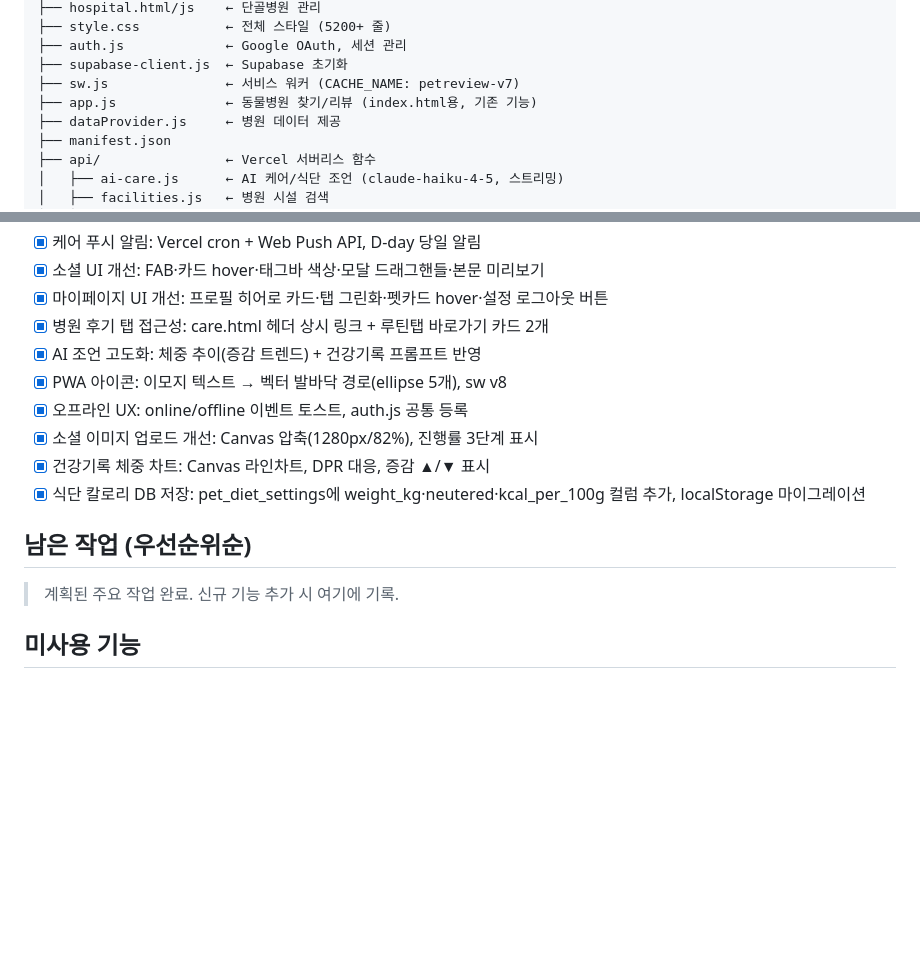
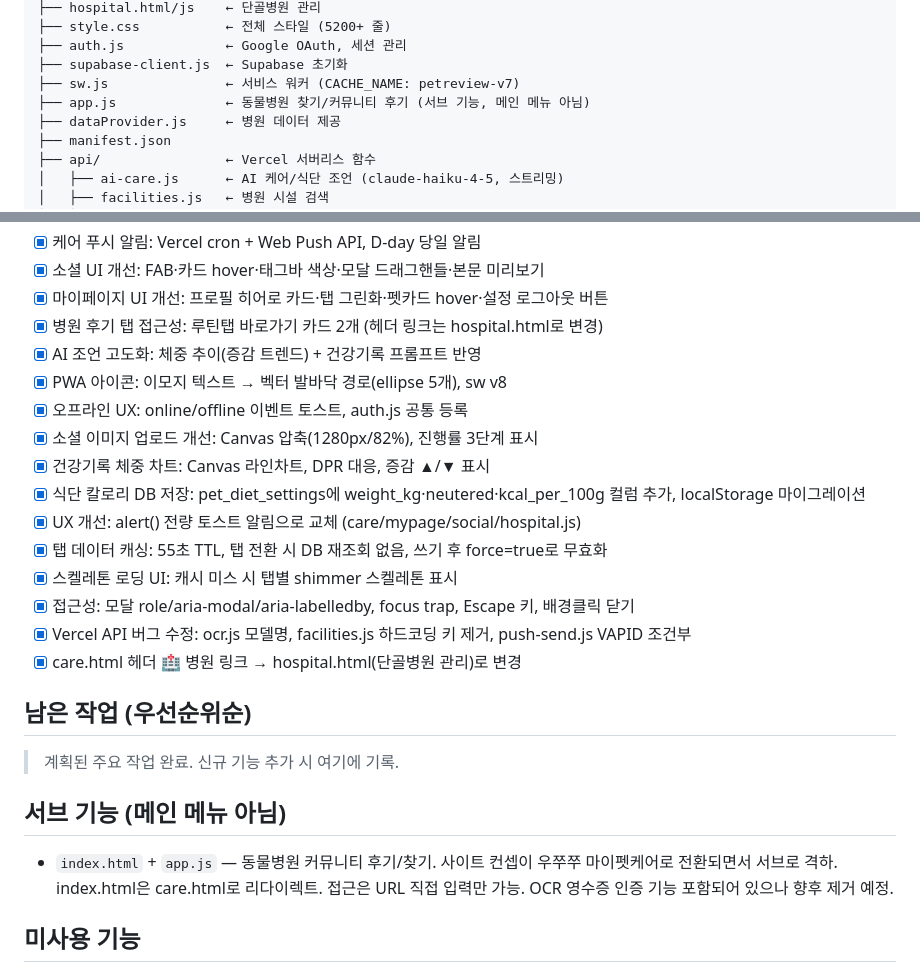
Before and after one commit to biniare-del/petreview, a Markdown page: CLAUDE.md, 2 parts joined by grey strips. Rendered like a GitHub page; blank space fills up the shorter version.

Commit message:
docs: CLAUDE.md 오늘 세션 작업 내역 및 컨셉 변경 반영
https://claude.ai/code/session_017N2RbSt9fBmcbWjrnMHpfK

```diff
--- a/CLAUDE.md
+++ b/CLAUDE.md
@@ -29,7 +29,7 @@
 ├── auth.js             ← Google OAuth, 세션 관리
 ├── supabase-client.js  ← Supabase 초기화
 ├── sw.js               ← 서비스 워커 (CACHE_NAME: petreview-v7)
-├── app.js              ← 동물병원 찾기/리뷰 (index.html용, 기존 기능)
+├── app.js              ← 동물병원 찾기/커뮤니티 후기 (서브 기능, 메인 메뉴 아님)
 ├── dataProvider.js     ← 병원 데이터 제공
 ├── manifest.json
 ├── api/                ← Vercel 서버리스 함수
@@ -105,17 +105,27 @@ DB 컬럼 추가 SQL: supabase/add_cal_settings.sql 참고.
 - [x] 케어 푸시 알림: Vercel cron + Web Push API, D-day 당일 알림
 - [x] 소셜 UI 개선: FAB·카드 hover·태그바 색상·모달 드래그핸들·본문 미리보기
 - [x] 마이페이지 UI 개선: 프로필 히어로 카드·탭 그린화·펫카드 hover·설정 로그아웃 버튼
-- [x] 병원 후기 탭 접근성: care.html 헤더 상시 링크 + 루틴탭 바로가기 카드 2개
+- [x] 병원 후기 탭 접근성: 루틴탭 바로가기 카드 2개 (헤더 링크는 hospital.html로 변경)
 - [x] AI 조언 고도화: 체중 추이(증감 트렌드) + 건강기록 프롬프트 반영
 - [x] PWA 아이콘: 이모지 텍스트 → 벡터 발바닥 경로(ellipse 5개), sw v8
 - [x] 오프라인 UX: online/offline 이벤트 토스트, auth.js 공통 등록
 - [x] 소셜 이미지 업로드 개선: Canvas 압축(1280px/82%), 진행률 3단계 표시
 - [x] 건강기록 체중 차트: Canvas 라인차트, DPR 대응, 증감 ▲/▼ 표시
 - [x] 식단 칼로리 DB 저장: pet_diet_settings에 weight_kg·neutered·kcal_per_100g 컬럼 추가, localStorage 마이그레이션
+- [x] UX 개선: alert() 전량 토스트 알림으로 교체 (care/mypage/social/hospital.js)
+- [x] 탭 데이터 캐싱: 55초 TTL, 탭 전환 시 DB 재조회 없음, 쓰기 후 force=true로 무효화
+- [x] 스켈레톤 로딩 UI: 캐시 미스 시 탭별 shimmer 스켈레톤 표시
+- [x] 접근성: 모달 role/aria-modal/aria-labelledby, focus trap, Escape 키, 배경클릭 닫기
+- [x] Vercel API 버그 수정: ocr.js 모델명, facilities.js 하드코딩 키 제거, push-send.js VAPID 조건부
+- [x] care.html 헤더 🏥 병원 링크 → hospital.html(단골병원 관리)로 변경
 
 ## 남은 작업 (우선순위순)
 
 > 계획된 주요 작업 완료. 신규 기능 추가 시 여기에 기록.
+
+## 서브 기능 (메인 메뉴 아님)
+
+* `index.html` + `app.js` — 동물병원 커뮤니티 후기/찾기. 사이트 컨셉이 우쭈쭈 마이펫케어로 전환되면서 서브로 격하. index.html은 care.html로 리다이렉트. 접근은 URL 직접 입력만 가능. OCR 영수증 인증 기능 포함되어 있으나 향후 제거 예정.
 
 ## 미사용 기능
 
```
